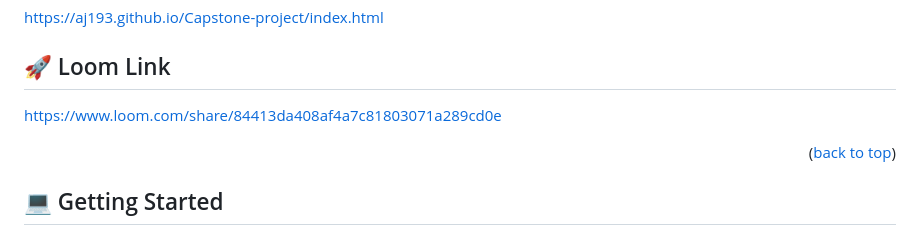
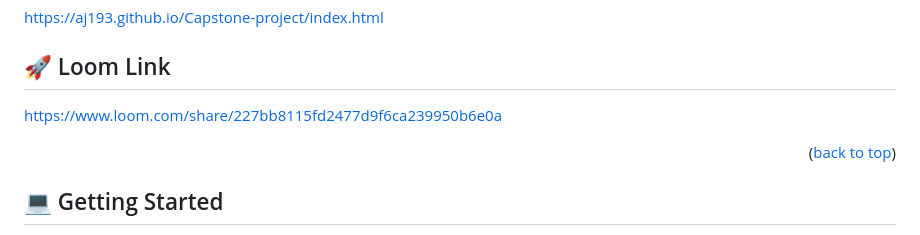
Before and after one commit to AJ193/Capstone-project, a Markdown page: README.md, the part around the change. GitHub-like rendering.

```diff
--- a/README.md
+++ b/README.md
@@ -129,7 +129,7 @@
 https://aj193.github.io/Capstone-project/index.html
 
 ## 🚀 Loom Link <a name="Loom-Link"></a>
-https://www.loom.com/share/84413da408af4a7c81803071a289cd0e
+https://www.loom.com/share/227bb8115fd2477d9f6ca239950b6e0a
 
 
 
```
